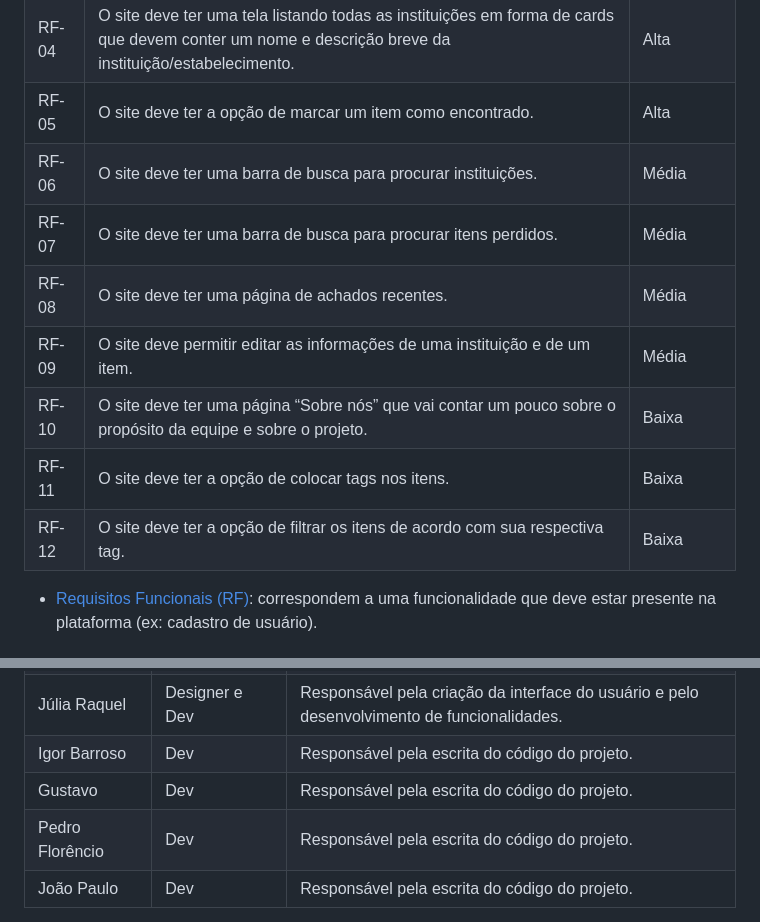
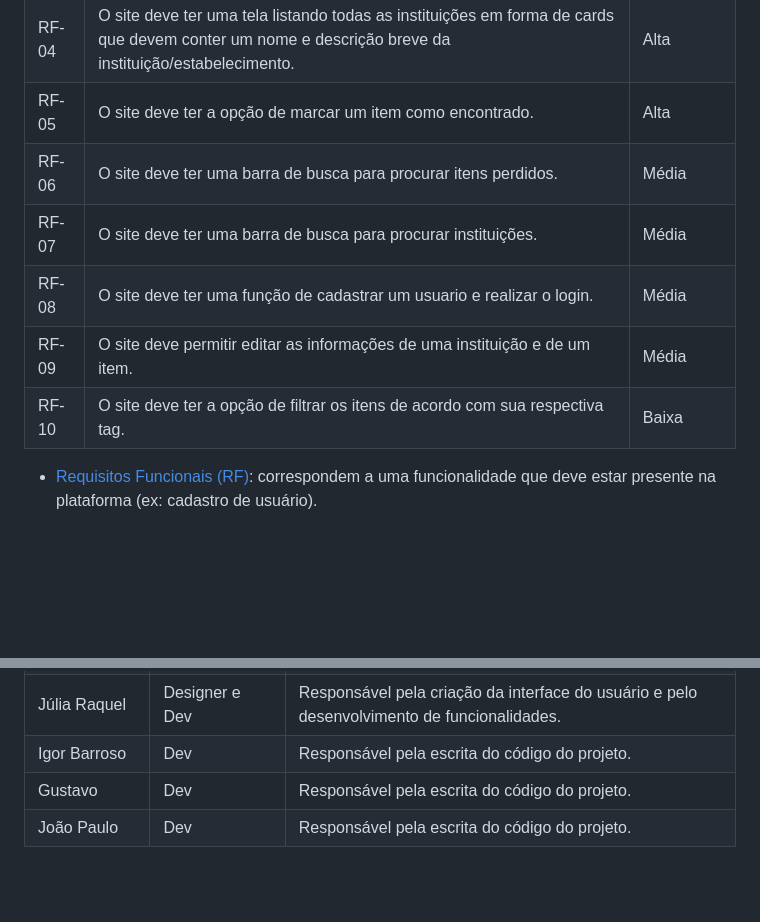
Before and after one commit to ICEI-PUCMinas-PSG-SI-TI/icei-pucminas-psg-si-n-tiaw-2024-1-grupo-8-achados-e-perdidos, a Markdown page: docs/README.md, 2 parts joined by grey strips. GitHub-like rendering; blank space fills up the shorter version.

```diff
--- a/docs/README.md
+++ b/docs/README.md
@@ -112,13 +112,11 @@ Levando em conta todas as histórias dos usuários é preciso deixar os requisit
 | RF-03  |	O site deve ter uma tela listando itens perdidos em forma de cards que devem conter um nome e descrição breve da instituição/estabelecimento.    | Alta  |
 | RF-04  |	O site deve ter uma tela listando todas as instituições em forma de cards que devem conter um nome e descrição breve da instituição/estabelecimento.    | Alta  |
 | RF-05  |	O site deve ter a opção de marcar um item como encontrado.   | Alta  |
-| RF-06  |	O site deve ter uma barra de busca para procurar instituições.  | Média   |
-| RF-07  |	O site deve ter uma barra de busca para procurar itens perdidos.  | Média   |
-| RF-08  |	O site deve ter uma página de achados recentes.  | Média   |
+| RF-06  |	O site deve ter uma barra de busca para procurar itens perdidos.  | Média   |
+| RF-07  |	O site deve ter uma barra de busca para procurar instituições.  | Média   |
+| RF-08  |	O site deve ter uma função de cadastrar um usuario e realizar o login.| Média   |
 | RF-09  |	O site deve permitir editar as informações de uma instituição e de um item.    | Média   |
-| RF-10  |	O site deve ter uma página “Sobre nós” que vai contar um pouco sobre o propósito da equipe e sobre o projeto.   | Baixa   |
-| RF-11  |	O site deve ter a opção de colocar tags nos itens.  | Baixa   |
-| RF-12  |	O site deve ter a opção de filtrar os itens de acordo com sua respectiva tag.   | Baixa   |
+| RF-10  |	O site deve ter a opção de filtrar os itens de acordo com sua respectiva tag.   | Baixa   |
 
 - [Requisitos Funcionais (RF)](https://pt.wikipedia.org/wiki/Requisito_funcional):
   correspondem a uma funcionalidade que deve estar presente na plataforma (ex: cadastro de usuário).
@@ -184,7 +182,6 @@ A equipe está organizada da seguinte maneira:
 | Júlia Raquel | Designer e Dev |Responsável pela criação da interface do usuário e pelo desenvolvimento de funcionalidades.|
 | Igor Barroso | Dev |Responsável pela escrita do código do projeto.|
 | Gustavo | Dev |Responsável pela escrita do código do projeto.|
-| Pedro Florêncio |Dev |Responsável pela escrita do código do projeto.|
 | João Paulo | Dev|Responsável pela escrita do código do projeto.|
 
 
```
